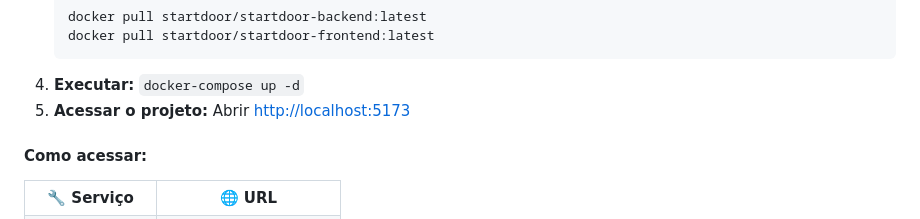
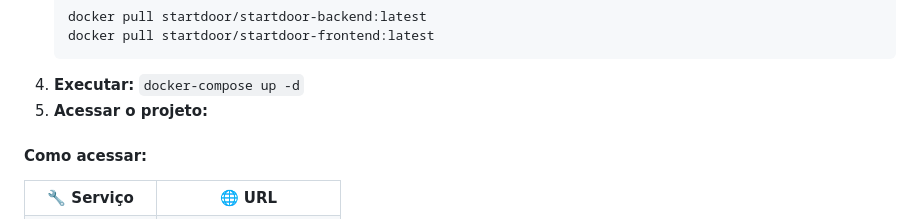
Before and after one commit to Balbinao/Startdoor, a Markdown page: README.md, the part around the change. Rendered like a GitHub page.

```diff
--- a/README.md
+++ b/README.md
@@ -227,7 +227,7 @@ services:
 docker pull startdoor/startdoor-frontend:latest</code></pre>
   </li>
   <li><b>Executar:</b> <code>docker-compose up -d</code></li>
-  <li><b>Acessar o projeto:</b> Abrir <a href="http://localhost:5173">http://localhost:5173</a></li>
+  <li><b>Acessar o projeto:</b>
 </ol>
 <h4>Como acessar:</h4>
 <table align="center">
```
